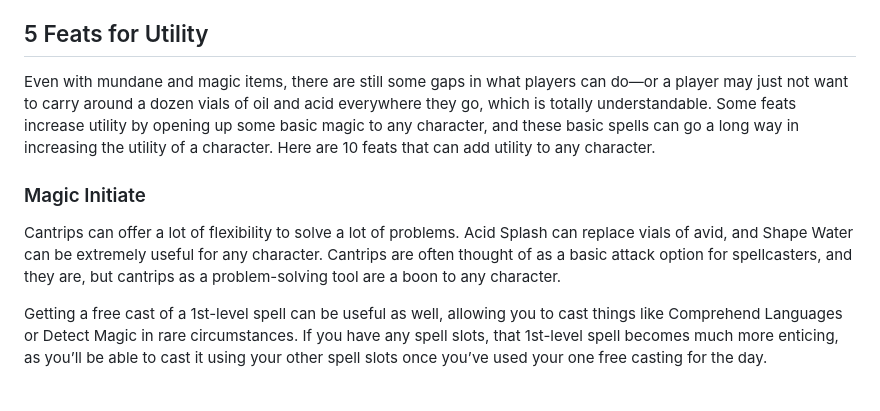
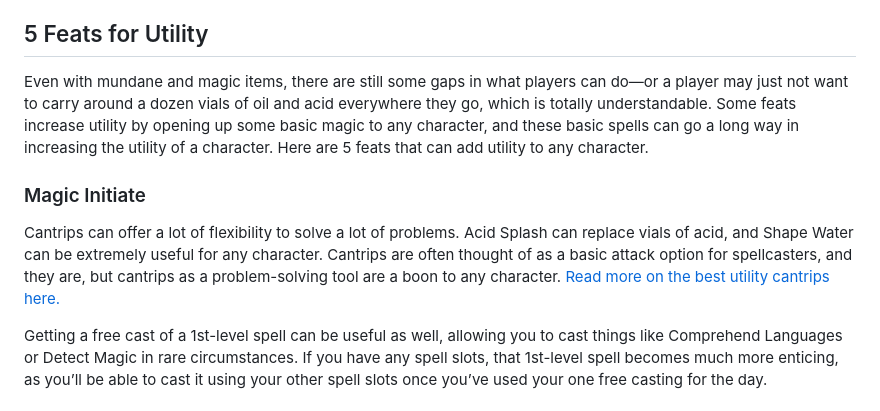
Before and after one commit to brandongregory/dndhelp, a Markdown page: src/5e-build-guides/adding-utility-to-any-character.md, the part around the change. Drawn GitHub-style.

Commit message:
Fixing typos on the Utility page

```diff
--- a/src/5e-build-guides/adding-utility-to-any-character.md
+++ b/src/5e-build-guides/adding-utility-to-any-character.md
@@ -237,12 +237,12 @@ Perhaps the oddest choice on this list, Kyrzin’s Ooze (available in _Eberron:
 
 ## <a name="Feats"></a>5 Feats for Utility
 
-Even with mundane and magic items, there are still some gaps in what players can do—or a player may just not want to carry around a dozen vials of oil and acid everywhere they go, which is totally understandable. Some feats increase utility by opening up some basic magic to any character, and these basic spells can go a long way in increasing the utility of a character. Here are 10 feats that can add utility to any character.
+Even with mundane and magic items, there are still some gaps in what players can do—or a player may just not want to carry around a dozen vials of oil and acid everywhere they go, which is totally understandable. Some feats increase utility by opening up some basic magic to any character, and these basic spells can go a long way in increasing the utility of a character. Here are 5 feats that can add utility to any character.
 
 
 ### Magic Initiate
 
-Cantrips can offer a lot of flexibility to solve a lot of problems. Acid Splash can replace vials of avid, and Shape Water can be extremely useful for any character. Cantrips are often thought of as a basic attack option for spellcasters, and they are, but cantrips as a problem-solving tool are a boon to any character.
+Cantrips can offer a lot of flexibility to solve a lot of problems. Acid Splash can replace vials of acid, and Shape Water can be extremely useful for any character. Cantrips are often thought of as a basic attack option for spellcasters, and they are, but cantrips as a problem-solving tool are a boon to any character. [Read more on the best utility cantrips here.](/5e-build-guides/utility-cantrips-ranked/)
 
 Getting a free cast of a 1st-level spell can be useful as well, allowing you to cast things like Comprehend Languages or Detect Magic in rare circumstances. If you have any spell slots, that 1st-level spell becomes much more enticing, as you’ll be able to cast it using your other spell slots once you’ve used your one free casting for the day.
 
```
